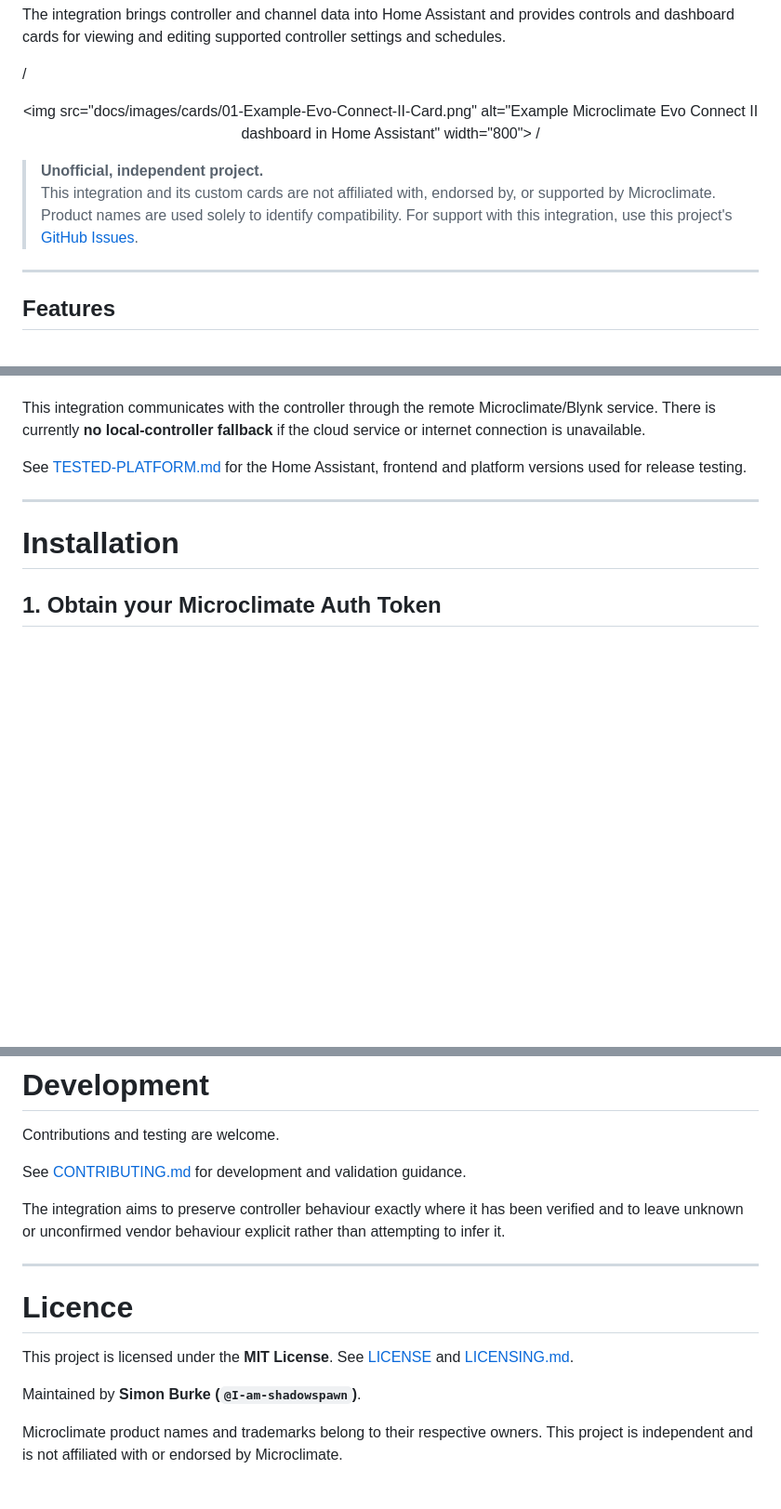
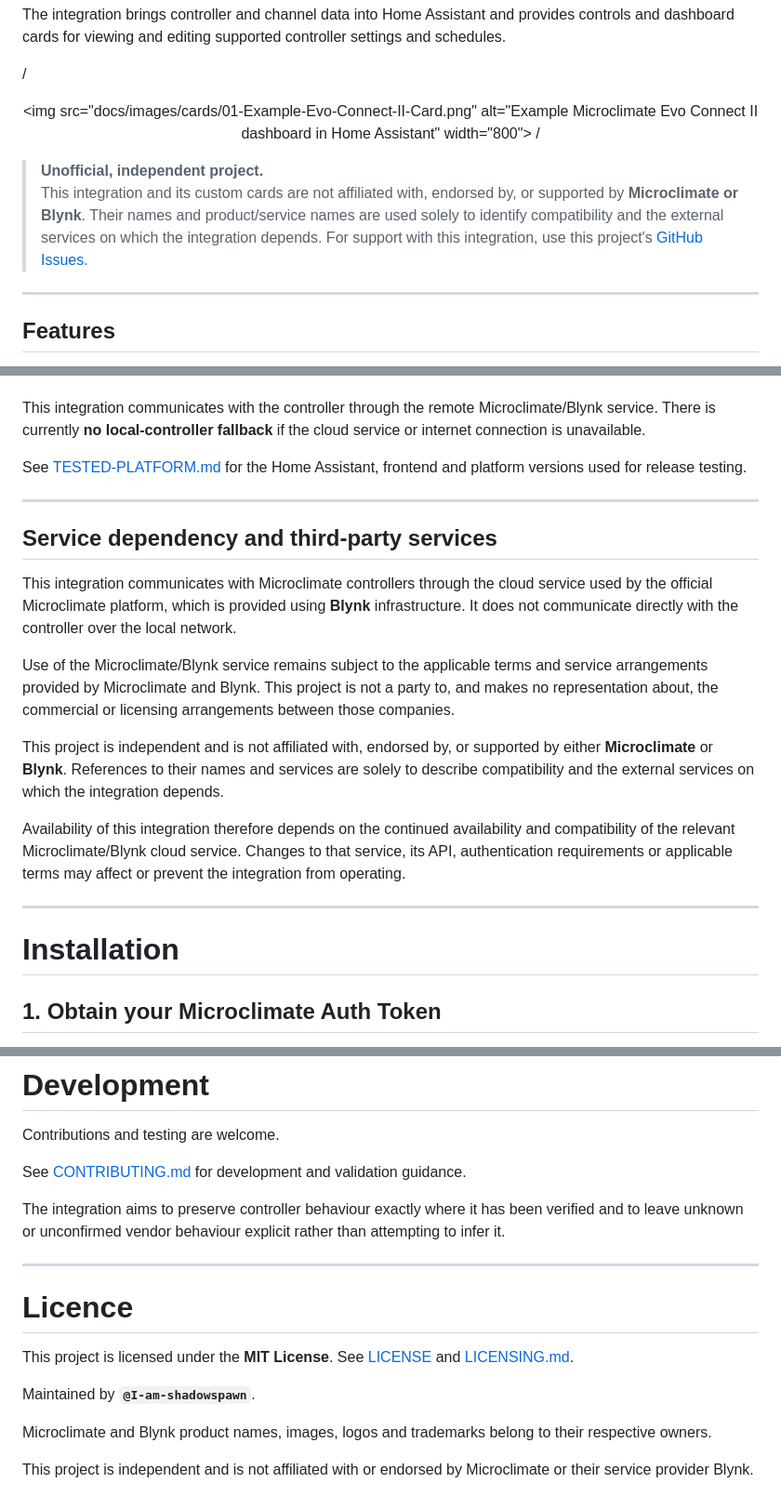
Before and after one commit to I-am-shadowspawn/HA_Microclimate_Integration, a Markdown page: README.md, 3 parts joined by grey strips. Shown at 93% size. GitHub-like rendering; blank space fills up the shorter version.

Commit message:
new draft README.md

```diff
--- a/README.md
+++ b/README.md
@@ -10,9 +10,8 @@ The integration brings controller and channel data into Home Assistant and provi
 &#x20;      width="800">
 /</p>
 
-> **Unofficial, independent project.**\
-> This integration and its custom cards are not affiliated with, endorsed by, or supported by Microclimate. Product names are used solely to identify compatibility. For support with this integration, use this project's [GitHub Issues](https://github.com/I-am-shadowspawn/HA_Microclimate_Integration/issues).
-
+> **Unofficial, independent project.**
+> This integration and its custom cards are not affiliated with, endorsed by, or supported by **Microclimate or Blynk**. Their names and product/service names are used solely to identify compatibility and the external services on which the integration depends. For support with this integration, use this project's [GitHub Issues](https://github.com/I-am-shadowspawn/HA_Microclimate_Integration/issues).
 ---
 
 ## Features
@@ -66,6 +65,17 @@ Support may also vary with controller firmware and channel type. See [Supported
 This integration communicates with the controller through the remote Microclimate/Blynk service. There is currently **no local-controller fallback** if the cloud service or internet connection is unavailable.
 
 See [TESTED-PLATFORM.md](docs/TESTED-PLATFORM.md) for the Home Assistant, frontend and platform versions used for release testing.
+
+---
+## Service dependency and third-party services
+
+This integration communicates with Microclimate controllers through the cloud service used by the official Microclimate platform, which is provided using **Blynk** infrastructure. It does not communicate directly with the controller over the local network.
+
+Use of the Microclimate/Blynk service remains subject to the applicable terms and service arrangements provided by Microclimate and Blynk. This project is not a party to, and makes no representation about, the commercial or licensing arrangements between those companies.
+
+This project is independent and is not affiliated with, endorsed by, or supported by either **Microclimate** or **Blynk**. References to their names and services are solely to describe compatibility and the external services on which the integration depends.
+
+Availability of this integration therefore depends on the continued availability and compatibility of the relevant Microclimate/Blynk cloud service. Changes to that service, its API, authentication requirements or applicable terms may affect or prevent the integration from operating.
 
 ---
 
@@ -561,11 +571,12 @@ See [CONTRIBUTING.md](CONTRIBUTING.md) for development and validation guidance.
 The integration aims to preserve controller behaviour exactly where it has been verified and to leave unknown or unconfirmed vendor behaviour explicit rather than attempting to infer it.
 
 ---
-
 # Licence
 
 This project is licensed under the **MIT License**. See [LICENSE](LICENSE) and [LICENSING.md](docs/LICENSING.md).
 
-Maintained by **Simon Burke (`@I-am-shadowspawn`)**.
+Maintained by **`@I-am-shadowspawn`**.
 
-Microclimate product names and trademarks belong to their respective owners. This project is independent and is not affiliated with or endorsed by Microclimate.
+Microclimate and Blynk product names, images, logos and trademarks belong to their respective owners.
+
+This project is independent and is not affiliated with or endorsed by Microclimate or their service provider Blynk.
```
